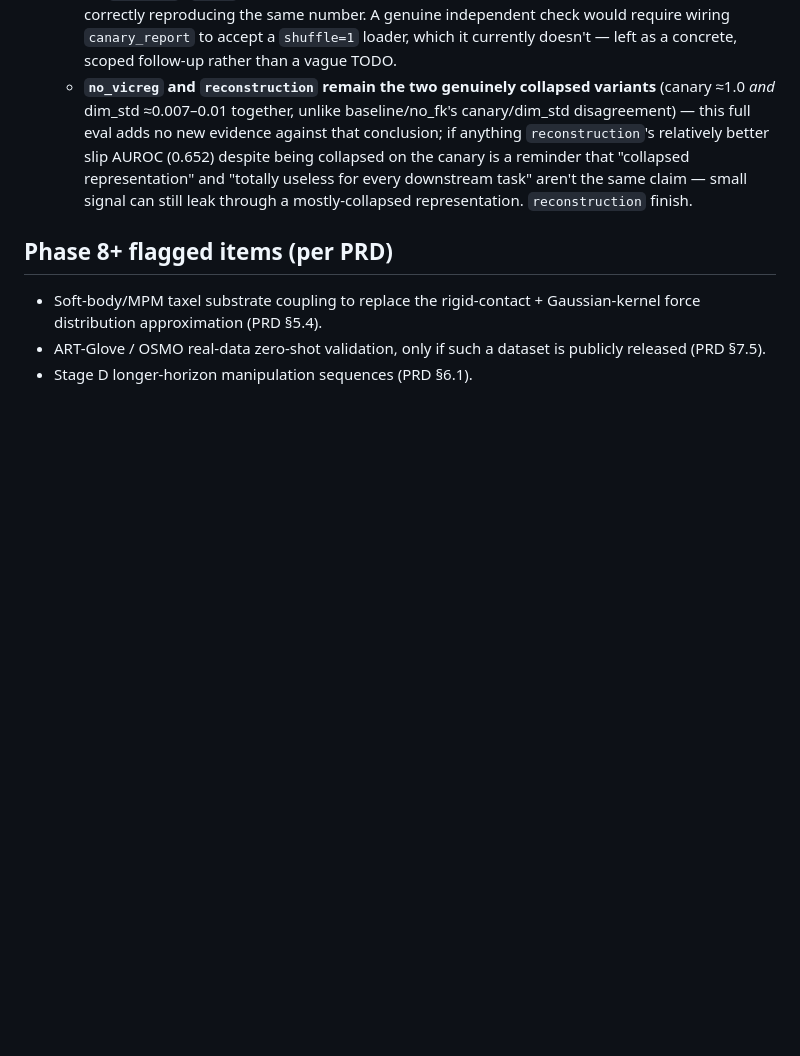
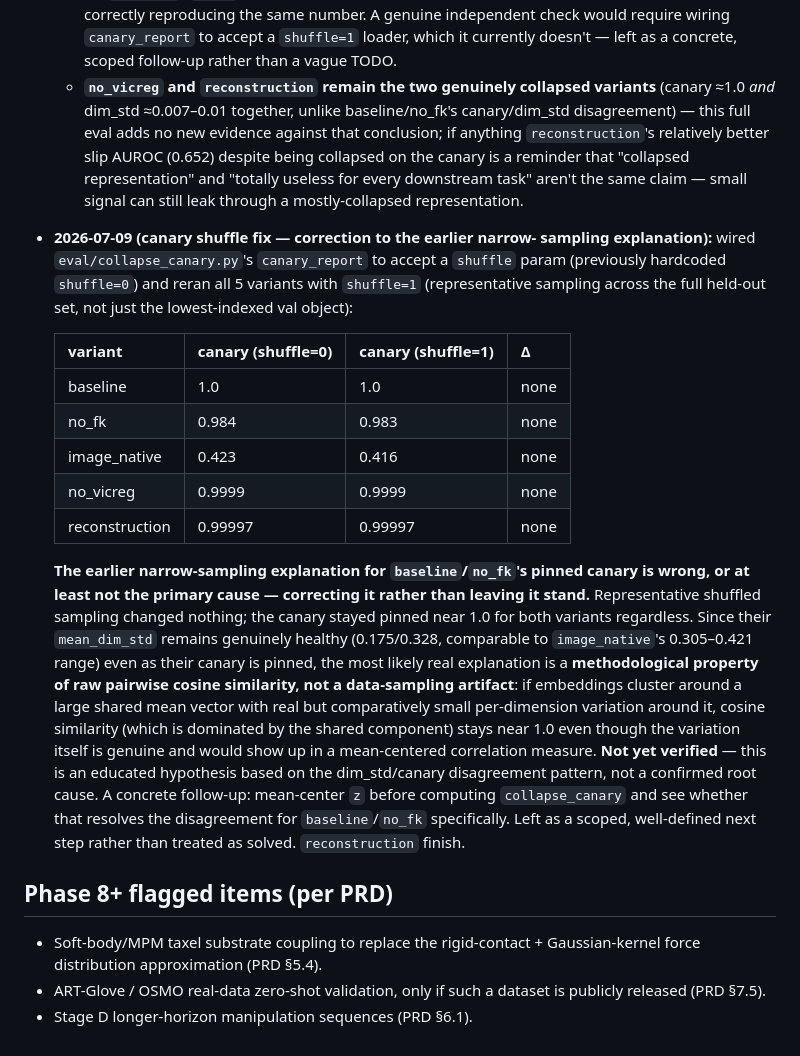
Before and after one commit to AmoghShrivastava/tack-jepa, a Markdown page: ROADMAP.md, the part around the change. GitHub-like rendering; blank space fills up the shorter version.

Commit message:
Shuffled canary check: correct the earlier narrow-sampling explanation
Reran all 5 variants with shuffle=1 (representative sampling). Result:
canary barely moved for any variant, including baseline/no_fk - this
rules out narrow single-object sampling as the explanation for their
pinned canary, correcting the earlier claim rather than leaving it
stand. Proposed a new hypothesis (large shared mean vector dominating
raw cosine similarity despite real per-dimension variance) but flagged
it explicitly as unverified, with a concrete follow-up (mean-center
before computing canary) rather than treated as solved.

```diff
--- a/ROADMAP.md
+++ b/ROADMAP.md
@@ -448,6 +448,39 @@ corrected Stage B data, CI green.
     canary is a reminder that "collapsed representation" and "totally
     useless for every downstream task" aren't the same claim — small
     signal can still leak through a mostly-collapsed representation.
+
+- **2026-07-09 (canary shuffle fix — correction to the earlier narrow-
+  sampling explanation):** wired `eval/collapse_canary.py`'s `canary_report`
+  to accept a `shuffle` param (previously hardcoded `shuffle=0`) and reran
+  all 5 variants with `shuffle=1` (representative sampling across the full
+  held-out set, not just the lowest-indexed val object):
+
+  | variant | canary (shuffle=0) | canary (shuffle=1) | Δ |
+  |---|---|---|---|
+  | baseline | 1.0 | 1.0 | none |
+  | no_fk | 0.984 | 0.983 | none |
+  | image_native | 0.423 | 0.416 | none |
+  | no_vicreg | 0.9999 | 0.9999 | none |
+  | reconstruction | 0.99997 | 0.99997 | none |
+
+  **The earlier narrow-sampling explanation for `baseline`/`no_fk`'s pinned
+  canary is wrong, or at least not the primary cause — correcting it rather
+  than leaving it stand.** Representative shuffled sampling changed nothing;
+  the canary stayed pinned near 1.0 for both variants regardless. Since their
+  `mean_dim_std` remains genuinely healthy (0.175/0.328, comparable to
+  `image_native`'s 0.305–0.421 range) even as their canary is pinned, the
+  most likely real explanation is a **methodological property of raw
+  pairwise cosine similarity, not a data-sampling artifact**: if embeddings
+  cluster around a large shared mean vector with real but comparatively
+  small per-dimension variation around it, cosine similarity (which is
+  dominated by the shared component) stays near 1.0 even though the
+  variation itself is genuine and would show up in a mean-centered
+  correlation measure. **Not yet verified** — this is an educated hypothesis
+  based on the dim_std/canary disagreement pattern, not a confirmed root
+  cause. A concrete follow-up: mean-center `z` before computing
+  `collapse_canary` and see whether that resolves the disagreement for
+  `baseline`/`no_fk` specifically. Left as a scoped, well-defined next step
+  rather than treated as solved.
   `reconstruction` finish.
 
 ## Phase 8+ flagged items (per PRD)
```
